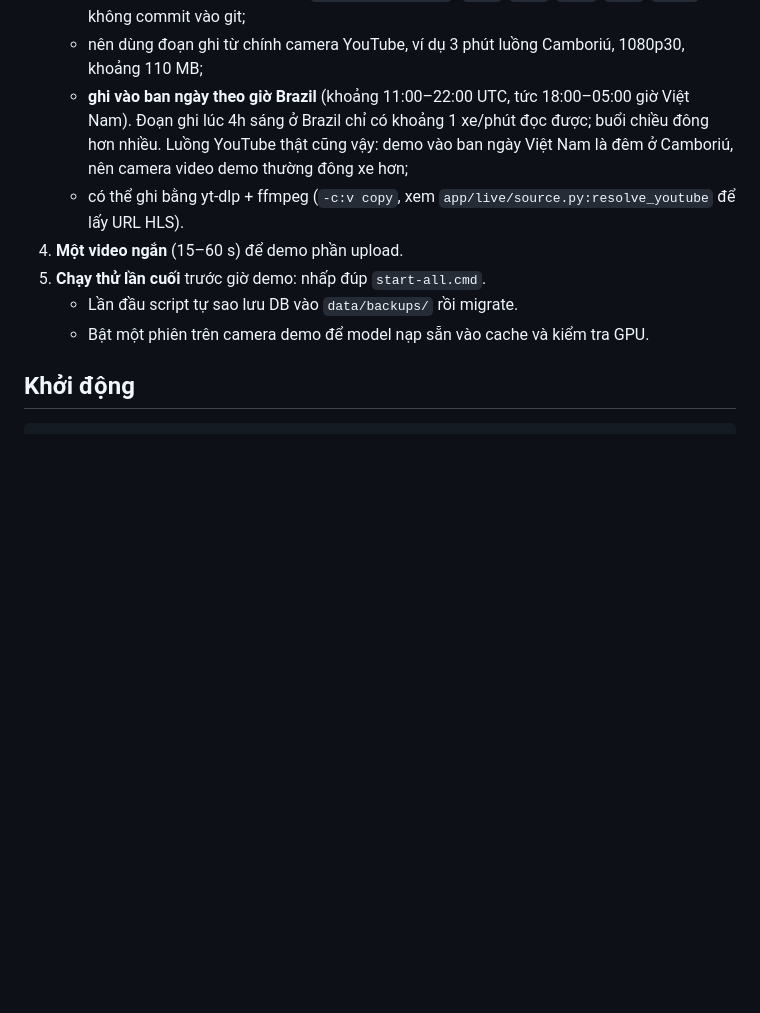
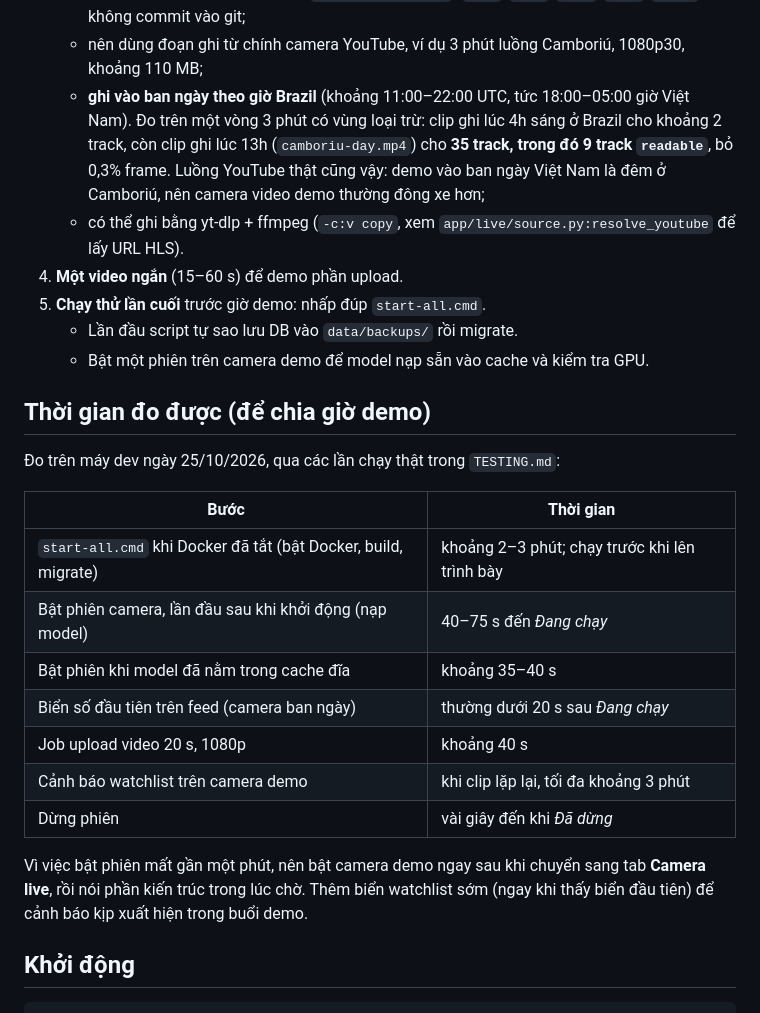
Before and after one commit to Oszumeiii/Vehicle_Tracking_BE, a Markdown page: docs/DEMO.md, the part around the change. GitHub-like rendering; blank space fills up the shorter version.

```diff
--- a/docs/DEMO.md
+++ b/docs/DEMO.md
@@ -16,12 +16,28 @@ Demo khoảng 10 phút, đi qua cả hai nguồn của hệ thống: video uploa
 3. **Video demo cho camera offline:**
    - chép 1–2 video giao thông vào `data/demo-videos/` (`.mp4`, `.mov`, `.mkv`, `.avi`, `.webm`), không commit vào git;
    - nên dùng đoạn ghi từ chính camera YouTube, ví dụ 3 phút luồng Camboriú, 1080p30, khoảng 110 MB;
-   - **ghi vào ban ngày theo giờ Brazil** (khoảng 11:00–22:00 UTC, tức 18:00–05:00 giờ Việt Nam). Đoạn ghi lúc 4h sáng ở Brazil chỉ có khoảng 1 xe/phút đọc được; buổi chiều đông hơn nhiều. Luồng YouTube thật cũng vậy: demo vào ban ngày Việt Nam là đêm ở Camboriú, nên camera video demo thường đông xe hơn;
+   - **ghi vào ban ngày theo giờ Brazil** (khoảng 11:00–22:00 UTC, tức 18:00–05:00 giờ Việt Nam). Đo trên một vòng 3 phút có vùng loại trừ: clip ghi lúc 4h sáng ở Brazil cho khoảng 2 track, còn clip ghi lúc 13h (`camboriu-day.mp4`) cho **35 track, trong đó 9 track `readable`**, bỏ 0,3% frame. Luồng YouTube thật cũng vậy: demo vào ban ngày Việt Nam là đêm ở Camboriú, nên camera video demo thường đông xe hơn;
    - có thể ghi bằng yt-dlp + ffmpeg (`-c:v copy`, xem `app/live/source.py:resolve_youtube` để lấy URL HLS).
 4. **Một video ngắn** (15–60 s) để demo phần upload.
 5. **Chạy thử lần cuối** trước giờ demo: nhấp đúp `start-all.cmd`.
    - Lần đầu script tự sao lưu DB vào `data/backups/` rồi migrate.
    - Bật một phiên trên camera demo để model nạp sẵn vào cache và kiểm tra GPU.
+
+## Thời gian đo được (để chia giờ demo)
+
+Đo trên máy dev ngày 25/10/2026, qua các lần chạy thật trong `TESTING.md`:
+
+| Bước | Thời gian |
+|---|---|
+| `start-all.cmd` khi Docker đã tắt (bật Docker, build, migrate) | khoảng 2–3 phút; chạy trước khi lên trình bày |
+| Bật phiên camera, lần đầu sau khi khởi động (nạp model) | 40–75 s đến *Đang chạy* |
+| Bật phiên khi model đã nằm trong cache đĩa | khoảng 35–40 s |
+| Biển số đầu tiên trên feed (camera ban ngày) | thường dưới 20 s sau *Đang chạy* |
+| Job upload video 20 s, 1080p | khoảng 40 s |
+| Cảnh báo watchlist trên camera demo | khi clip lặp lại, tối đa khoảng 3 phút |
+| Dừng phiên | vài giây đến khi *Đã dừng* |
+
+Vì việc bật phiên mất gần một phút, nên bật camera demo ngay sau khi chuyển sang tab **Camera live**, rồi nói phần kiến trúc trong lúc chờ. Thêm biển watchlist sớm (ngay khi thấy biển đầu tiên) để cảnh báo kịp xuất hiện trong buổi demo.
 
 ## Khởi động
 
```
Also changed, not shown: docs/EVALUATION.md (+29 -0 lines).
